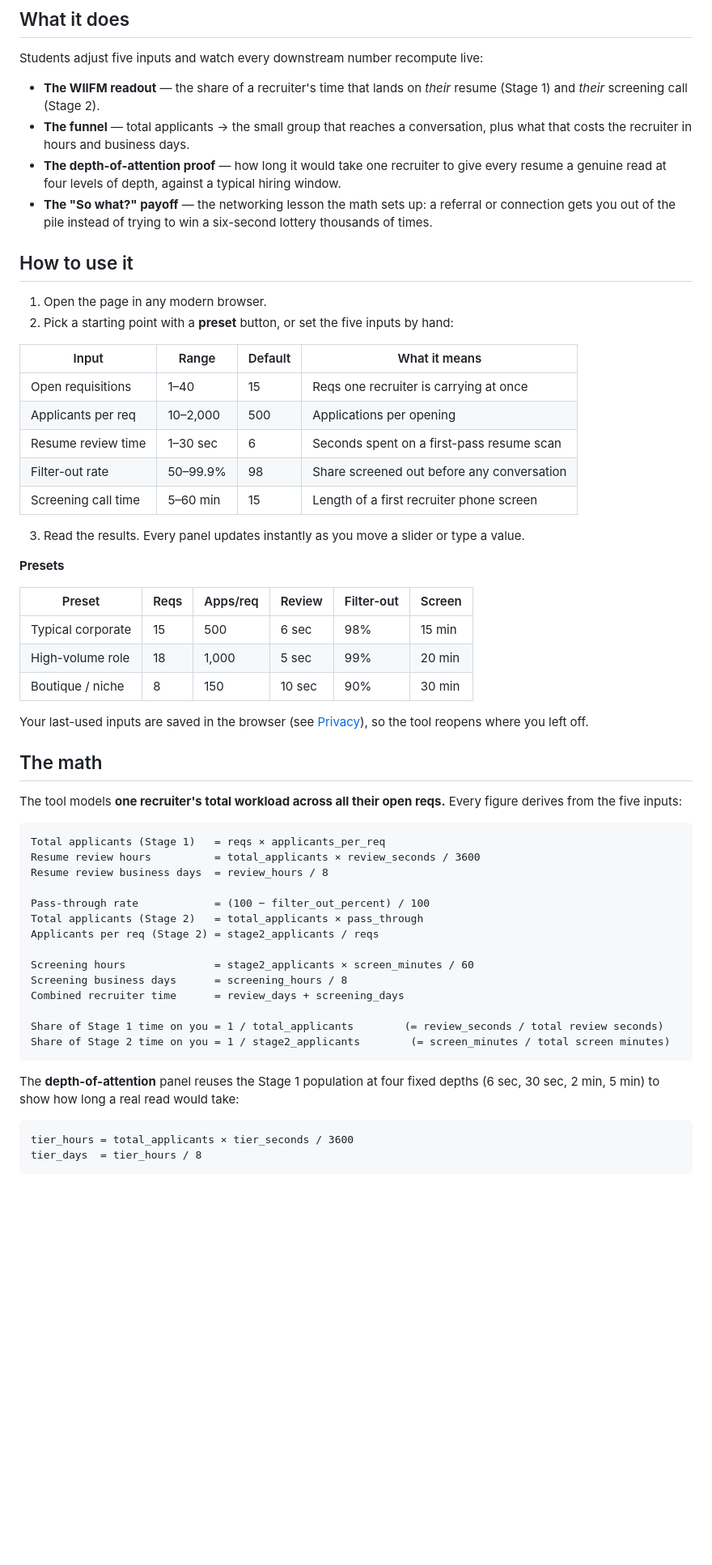
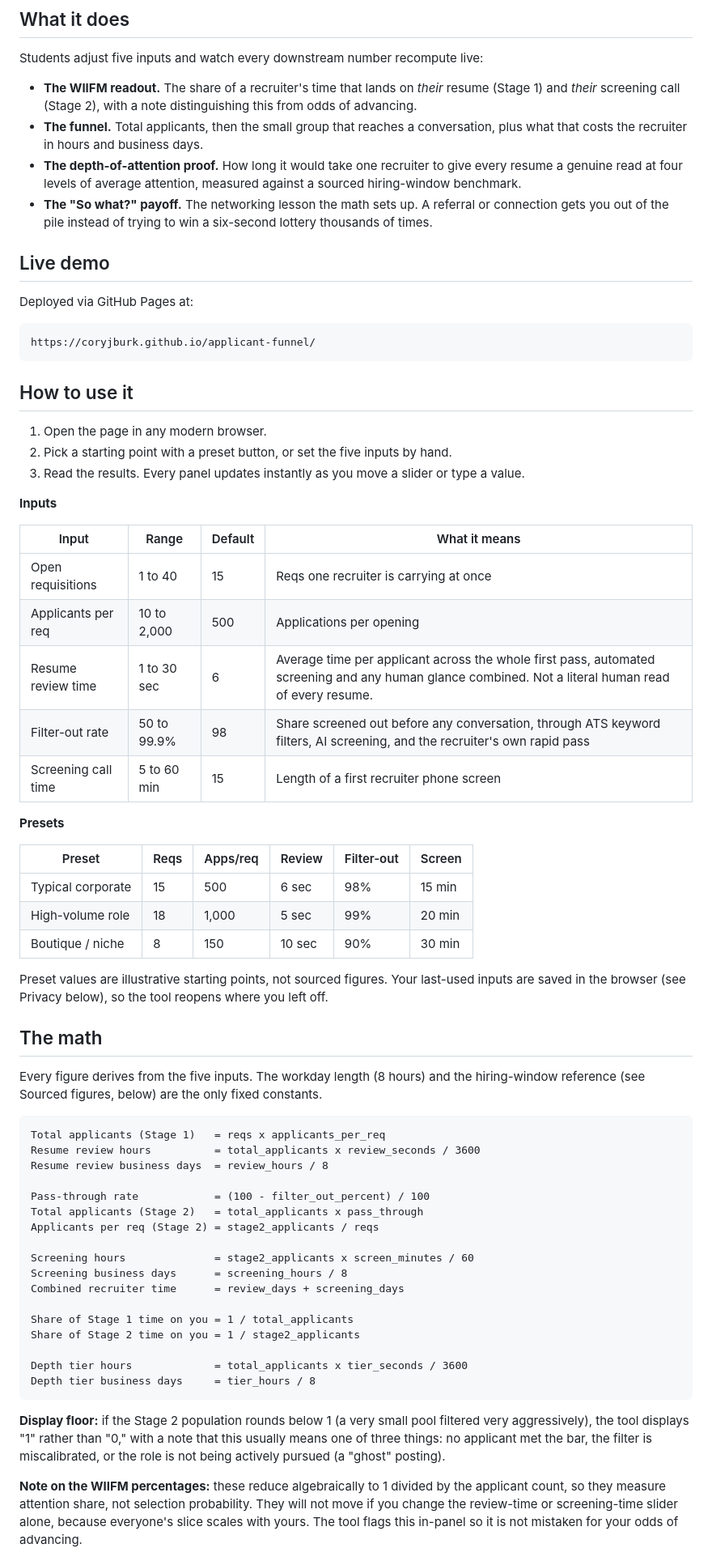
Before and after one commit to coryjburk/applicant-funnel, a Markdown page: README.md, the part around one of its changes. Shown at 81% size. Rendered like a GitHub page; blank space fills up the shorter version.

````diff
--- a/README.md
+++ b/README.md
@@ -14,25 +12,34 @@ Built for the Full-Time MBA Program, David Eccles School of Business, University
 
 Students adjust five inputs and watch every downstream number recompute live:
 
-- **The WIIFM readout** — the share of a recruiter's time that lands on *their* resume (Stage 1) and *their* screening call (Stage 2).
-- **The funnel** — total applicants → the small group that reaches a conversation, plus what that costs the recruiter in hours and business days.
-- **The depth-of-attention proof** — how long it would take one recruiter to give every resume a genuine read at four levels of depth, against a typical hiring window.
-- **The "So what?" payoff** — the networking lesson the math sets up: a referral or connection gets you out of the pile instead of trying to win a six-second lottery thousands of times.
+- **The WIIFM readout.** The share of a recruiter's time that lands on *their* resume (Stage 1) and *their* screening call (Stage 2), with a note distinguishing this from odds of advancing.
+- **The funnel.** Total applicants, then the small group that reaches a conversation, plus what that costs the recruiter in hours and business days.
+- **The depth-of-attention proof.** How long it would take one recruiter to give every resume a genuine read at four levels of average attention, measured against a sourced hiring-window benchmark.
+- **The "So what?" payoff.** The networking lesson the math sets up. A referral or connection gets you out of the pile instead of trying to win a six-second lottery thousands of times.
+
+## Live demo
+
+Deployed via GitHub Pages at:
+
+```
+https://coryjburk.github.io/applicant-funnel/
+```
 
 ## How to use it
 
 1. Open the page in any modern browser.
-2. Pick a starting point with a **preset** button, or set the five inputs by hand:
+2. Pick a starting point with a preset button, or set the five inputs by hand.
+3. Read the results. Every panel updates instantly as you move a slider or type a value.
+
+**Inputs**
 
 | Input | Range | Default | What it means |
 |---|---|---|---|
-| Open requisitions | 1–40 | 15 | Reqs one recruiter is carrying at once |
-| Applicants per req | 10–2,000 | 500 | Applications per opening |
-| Resume review time | 1–30 sec | 6 | Seconds spent on a first-pass resume scan |
-| Filter-out rate | 50–99.9% | 98 | Share screened out before any conversation |
-| Screening call time | 5–60 min | 15 | Length of a first recruiter phone screen |
-
-3. Read the results. Every panel updates instantly as you move a slider or type a value.
+| Open requisitions | 1 to 40 | 15 | Reqs one recruiter is carrying at once |
+| Applicants per req | 10 to 2,000 | 500 | Applications per opening |
+| Resume review time | 1 to 30 sec | 6 | Average time per applicant across the whole first pass, automated screening and any human glance combined. Not a literal human read of every resume. |
+| Filter-out rate | 50 to 99.9% | 98 | Share screened out before any conversation, through ATS keyword filters, AI screening, and the recruiter's own rapid pass |
+| Screening call time | 5 to 60 min | 15 | Length of a first recruiter phone screen |
 
 **Presets**
 
@@ -42,33 +49,33 @@ Students adjust five inputs and watch every downstream number recompute live:
 | High-volume role | 18 | 1,000 | 5 sec | 99% | 20 min |
 | Boutique / niche | 8 | 150 | 10 sec | 90% | 30 min |
 
-Your last-used inputs are saved in the browser (see [Privacy](#privacy)), so the tool reopens where you left off.
+Preset values are illustrative starting points, not sourced figures. Your last-used inputs are saved in the browser (see Privacy below), so the tool reopens where you left off.
 
 ## The math
 
-The tool models **one recruiter's total workload across all their open reqs.** Every figure derives from the five inputs:
+Every figure derives from the five inputs. The workday length (8 hours) and the hiring-window reference (see Sourced figures, below) are the only fixed constants.
 
 ```
-Total applicants (Stage 1)   = reqs × applicants_per_req
-Resume review hours          = total_applicants × review_seconds / 3600
+Total applicants (Stage 1)   = reqs x applicants_per_req
+Resume review hours          = total_applicants x review_seconds / 3600
 Resume review business days  = review_hours / 8
 
-Pass-through rate            = (100 − filter_out_percent) / 100
-Total applicants (Stage 2)   = total_applicants × pass_through
+Pass-through rate            = (100 - filter_out_percent) / 100
+Total applicants (Stage 2)   = total_applicants x pass_through
 Applicants per req (Stage 2) = stage2_applicants / reqs
 
-Screening hours              = stage2_applicants × screen_minutes / 60
+Screening hours              = stage2_applicants x screen_minutes / 60
 Screening business days      = screening_hours / 8
 Combined recruiter time      = review_days + screening_days
 
-Share of Stage 1 time on you = 1 / total_applicants        (= review_seconds / total review seconds)
-Share of Stage 2 time on you = 1 / stage2_applicants        (= screen_minutes / total screen minutes)
+Share of Stage 1 time on you = 1 / total_applicants
+Share of Stage 2 time on you = 1 / stage2_applicants
+
+Depth tier hours             = total_applicants x tier_seconds / 3600
+Depth tier business days     = tier_hours / 8
 ```
 
-The **depth-of-attention** panel reuses the Stage 1 population at four fixed depths (6 sec, 30 sec, 2 min, 5 min) to show how long a real read would take:
+**Display floor:** if the Stage 2 population rounds below 1 (a very small pool filtered very aggressively), the tool displays "1" rather than "0," with a note that this usually means one of three things: no applicant met the bar, the filter is miscalibrated, or the role is not being actively pursued (a "ghost" posting).
 
-```
-tier_hours = total_applicants × tier_seconds / 3600
-tier_days  = tier_hours / 8
-```
+**Note on the WIIFM percentages:** these reduce algebraically to 1 divided by the applicant count, so they measure attention share, not selection probability. They will not move if you change the review-time or screening-time slider alone, because everyone's slice scales with yours. The tool flags this in-panel so it is not mistaken for your odds of advancing.
 
````
Also changed, not shown: other parts of README.md (+48 -40 lines).
